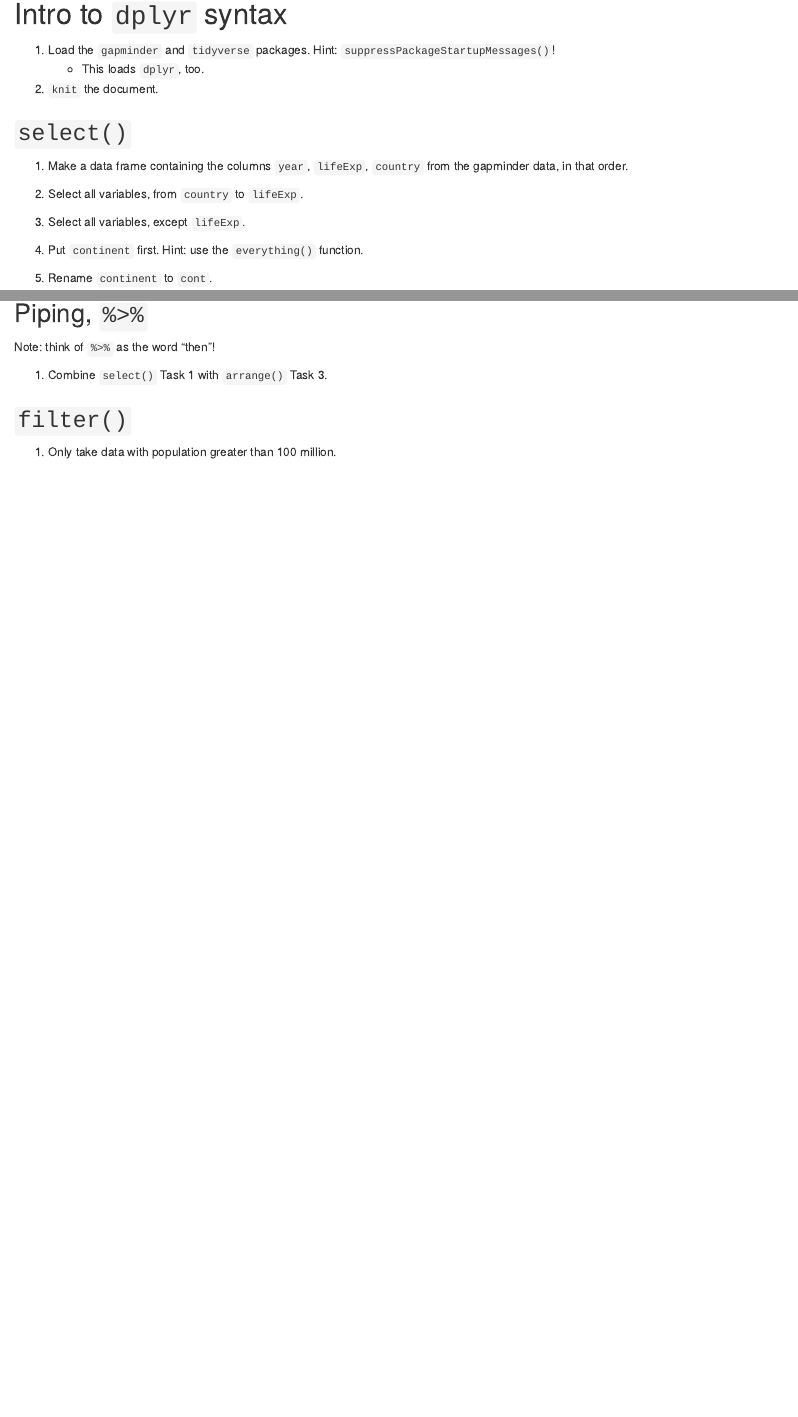
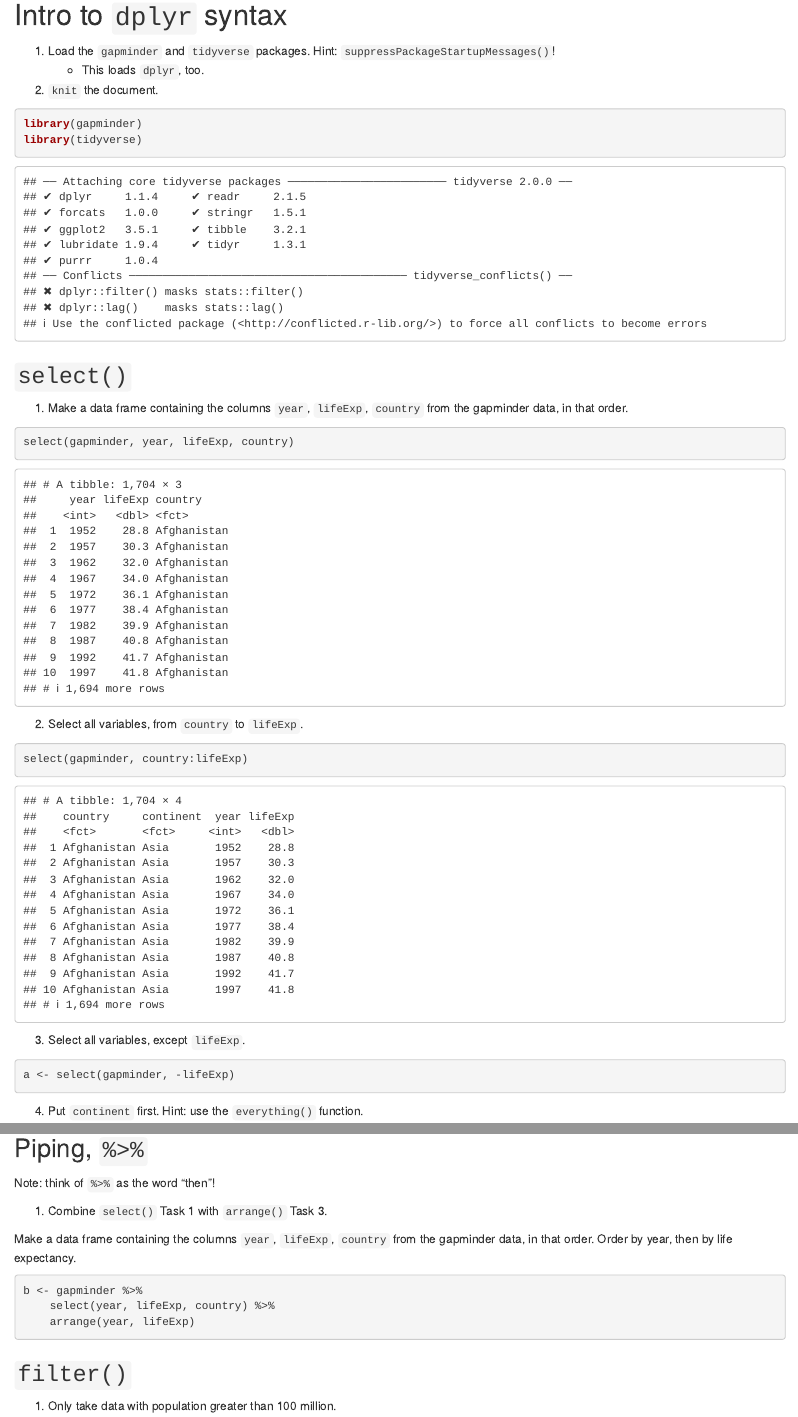
Before and after one commit to GeorgeJJW/STAT545_participation, an R Markdown document (cm005/cm005-exercise.Rmd): the page in a window 1100 px wide, from 150 px down, and a second part further down, joined at a grey line. Rendered offline with R 4.5, knitr and Pandoc, with nearby package versions; the gapminder table comes from the copy in Python's plotly package.

Commit message:
first batch of exercises

````diff
--- a/cm005/cm005-exercise.Rmd
+++ b/cm005/cm005-exercise.Rmd
@@ -1,8 +1,8 @@
 ---
 title: 'cm005: `dplyr` Exercise'
-output: html_notebook
-editor_options:
-  chunk_output_type: inline
+output:
+    html_document:
+        keep_md: true
 ---
 
 **Optional, but recommended startup**:
@@ -15,13 +15,35 @@ Change the file output to both html and md _documents_ (not notebook).
     - This loads `dplyr`, too.
 2. `knit` the document.
 
+```{r}
+library(gapminder)
+library(tidyverse)
+```
+
+
 ## `select()`
 
 1. Make a data frame containing the columns `year`, `lifeExp`, `country` from the gapminder data, in that order.
 
+```{r}
+select(gapminder, year, lifeExp, country)
+```
+
+
 2. Select all variables, from `country` to `lifeExp`.
+
+```{r}
+select(gapminder, country:lifeExp)
+```
+
 
 3. Select all variables, except `lifeExp`.
 
+```{r}
+a <- select(gapminder, -lifeExp)
+```
+
+
 4. Put `continent` first. Hint: use the `everything()` function.
 
+```{r}
@@ -41,6 +81,17 @@ Note: think of `%>%` as the word "then"!
 
 1. Combine `select()` Task 1 with `arrange()` Task 3.
 
+Make a data frame containing the columns `year`, `lifeExp`, `country` from the gapminder data, in that order. Order by year, then by life expectancy.
+
+```{r}
+b <- gapminder %>%
+    select(year, lifeExp, country) %>%
+    arrange(year, lifeExp)
+```
+
+
 ## `filter()`
 
 1. Only take data with population greater than 100 million.
+
+```{r}
````
Also changed, not shown: cm005/cm005-exercise.html (added), cm005/cm005-exercise.md (added), cm005/cm005-exercise.Rmd (22 more changed lines).
